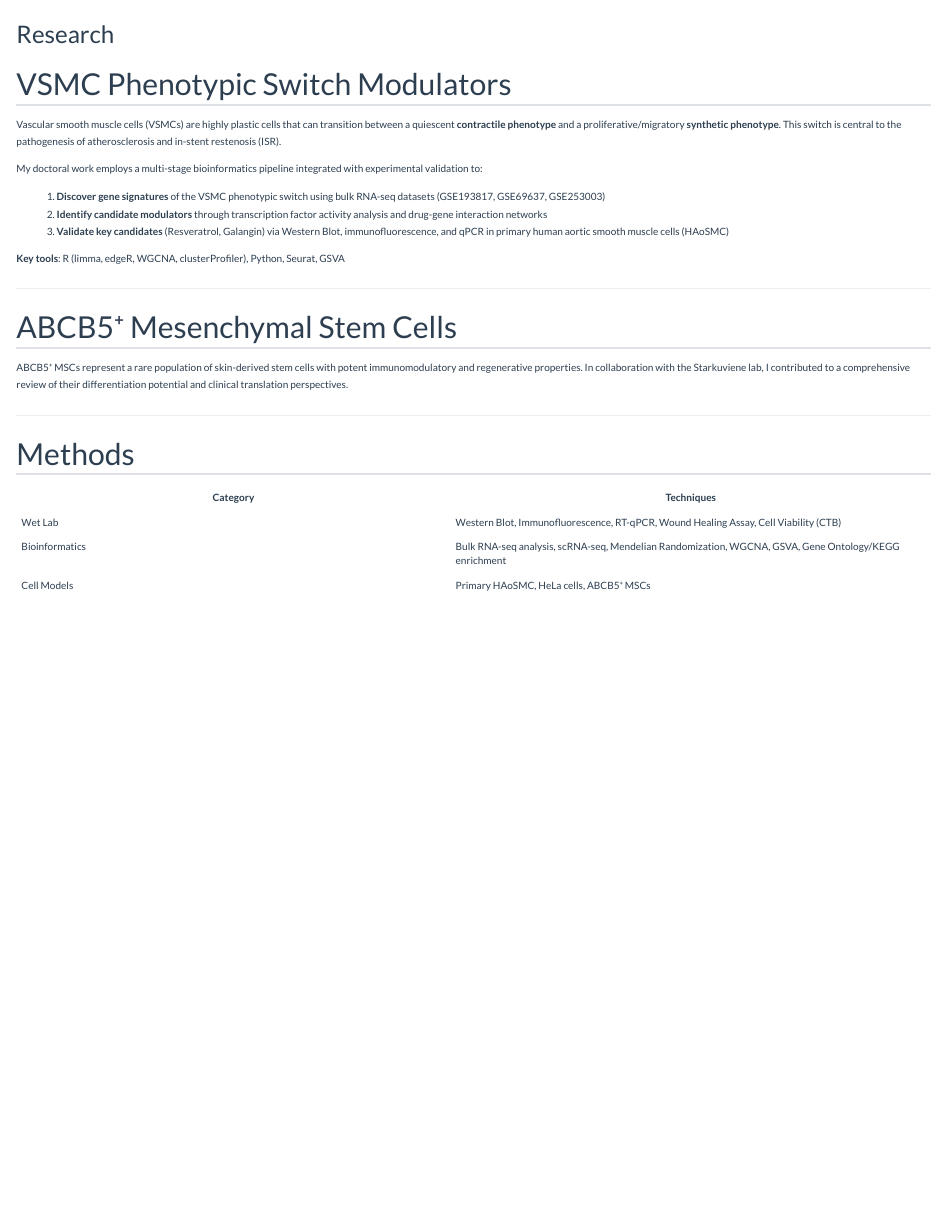
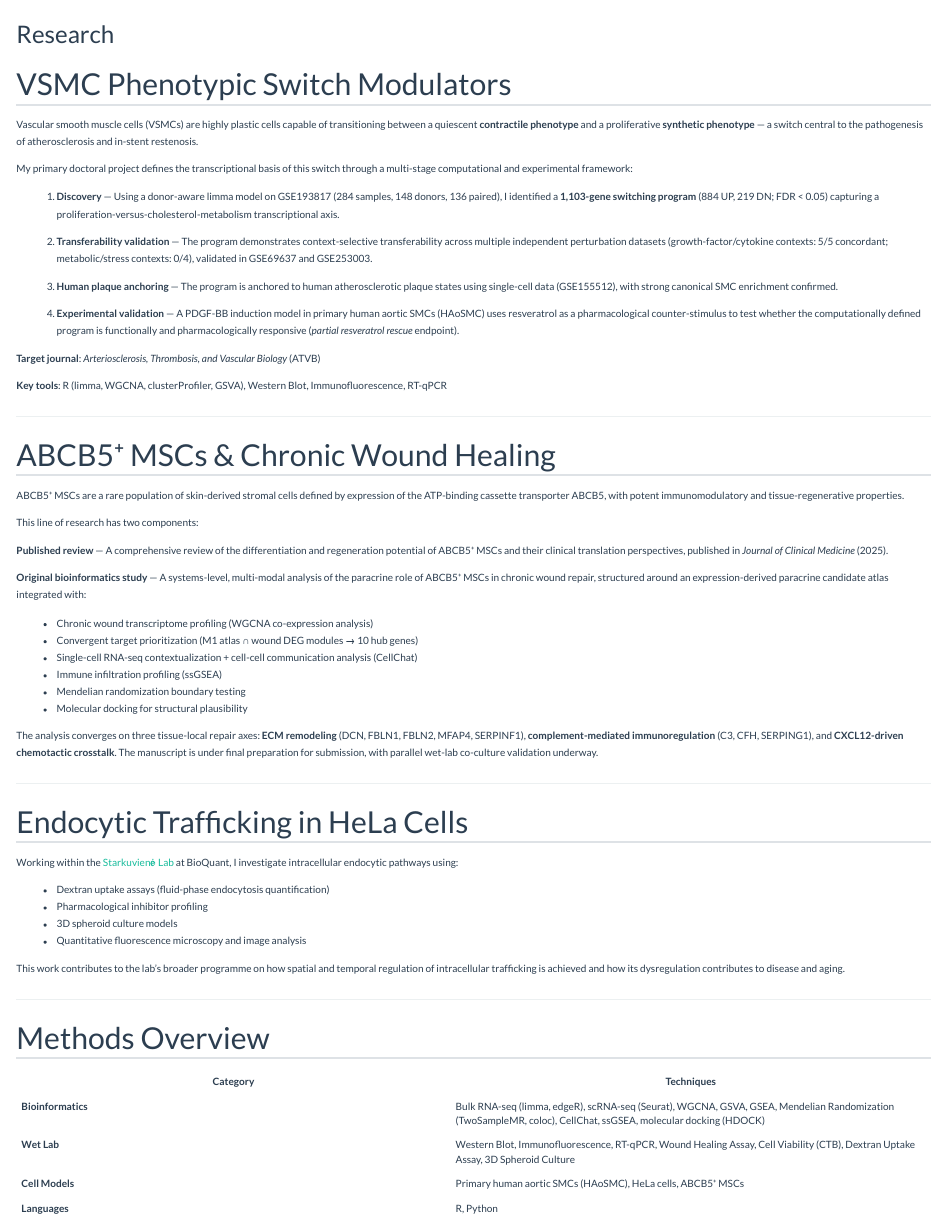
Before and after one commit to zhenghe-research/zhenghe-research.github.io, a Quarto document (research.qmd): the page in a window 1100 px wide, from its top. Rendered offline with R 4.5, knitr and Pandoc in place of Quarto, with nearby package versions.

Commit message:
Update: enrich research descriptions across all three projects with accurate content

```diff
--- a/research.qmd
+++ b/research.qmd
@@ -4,28 +4,63 @@ title: "Research"
 
 ## VSMC Phenotypic Switch Modulators
 
-Vascular smooth muscle cells (VSMCs) are highly plastic cells that can transition between a quiescent **contractile phenotype** and a proliferative/migratory **synthetic phenotype**. This switch is central to the pathogenesis of atherosclerosis and in-stent restenosis (ISR).
+Vascular smooth muscle cells (VSMCs) are highly plastic cells capable of transitioning between a quiescent **contractile phenotype** and a proliferative **synthetic phenotype** — a switch central to the pathogenesis of atherosclerosis and in-stent restenosis.
 
-My doctoral work employs a multi-stage bioinformatics pipeline integrated with experimental validation to:
+My primary doctoral project defines the transcriptional basis of this switch through a multi-stage computational and experimental framework:
 
-1. **Discover gene signatures** of the VSMC phenotypic switch using bulk RNA-seq datasets (GSE193817, GSE69637, GSE253003)
-2. **Identify candidate modulators** through transcription factor activity analysis and drug-gene interaction networks
-3. **Validate key candidates** (Resveratrol, Galangin) via Western Blot, immunofluorescence, and qPCR in primary human aortic smooth muscle cells (HAoSMC)
+1. **Discovery** — Using a donor-aware limma model on GSE193817 (284 samples, 148 donors, 136 paired), I identified a **1,103-gene switching program** (884 UP, 219 DN; FDR < 0.05) capturing a proliferation-versus-cholesterol-metabolism transcriptional axis.
 
-**Key tools**: R (limma, edgeR, WGCNA, clusterProfiler), Python, Seurat, GSVA
+2. **Transferability validation** — The program demonstrates context-selective transferability across multiple independent perturbation datasets (growth-factor/cytokine contexts: 5/5 concordant; metabolic/stress contexts: 0/4), validated in GSE69637 and GSE253003.
+
+3. **Human plaque anchoring** — The program is anchored to human atherosclerotic plaque states using single-cell data (GSE155512), with strong canonical SMC enrichment confirmed.
+
+4. **Experimental validation** — A PDGF-BB induction model in primary human aortic SMCs (HAoSMC) uses resveratrol as a pharmacological counter-stimulus to test whether the computationally defined program is functionally and pharmacologically responsive (*partial resveratrol rescue* endpoint).
+
+**Target journal**: *Arteriosclerosis, Thrombosis, and Vascular Biology* (ATVB)
+
+**Key tools**: R (limma, WGCNA, clusterProfiler, GSVA), Western Blot, Immunofluorescence, RT-qPCR
 
 ---
 
-## ABCB5⁺ Mesenchymal Stem Cells
+## ABCB5⁺ MSCs & Chronic Wound Healing
 
-ABCB5⁺ MSCs represent a rare population of skin-derived stem cells with potent immunomodulatory and regenerative properties. In collaboration with the Starkuviene lab, I contributed to a comprehensive review of their differentiation potential and clinical translation perspectives.
+ABCB5⁺ MSCs are a rare population of skin-derived stromal cells defined by expression of the ATP-binding cassette transporter ABCB5, with potent immunomodulatory and tissue-regenerative properties.
+
+This line of research has two components:
+
+**Published review** — A comprehensive review of the differentiation and regeneration potential of ABCB5⁺ MSCs and their clinical translation perspectives, published in *Journal of Clinical Medicine* (2025).
+
+**Original bioinformatics study** — A systems-level, multi-modal analysis of the paracrine role of ABCB5⁺ MSCs in chronic wound repair, structured around an expression-derived paracrine candidate atlas integrated with:
+
+- Chronic wound transcriptome profiling (WGCNA co-expression analysis)
+- Convergent target prioritization (M1 atlas ∩ wound DEG modules → 10 hub genes)
+- Single-cell RNA-seq contextualization + cell-cell communication analysis (CellChat)
+- Immune infiltration profiling (ssGSEA)
+- Mendelian randomization boundary testing
+- Molecular docking for structural plausibility
+
+The analysis converges on three tissue-local repair axes: **ECM remodeling** (DCN, FBLN1, FBLN2, MFAP4, SERPINF1), **complement-mediated immunoregulation** (C3, CFH, SERPING1), and **CXCL12-driven chemotactic crosstalk**. The manuscript is under final preparation for submission, with parallel wet-lab co-culture validation underway.
 
 ---
 
-## Methods
+## Endocytic Trafficking in HeLa Cells
+
+Working within the [Starkuvienė Lab](https://www.bioquant.uni-heidelberg.de/groups/starkuviene) at BioQuant, I investigate intracellular endocytic pathways using:
+
+- Dextran uptake assays (fluid-phase endocytosis quantification)
+- Pharmacological inhibitor profiling
+- 3D spheroid culture models
+- Quantitative fluorescence microscopy and image analysis
+
+This work contributes to the lab's broader programme on how spatial and temporal regulation of intracellular trafficking is achieved and how its dysregulation contributes to disease and aging.
+
+---
+
+## Methods Overview
 
 | Category | Techniques |
 |----------|-----------|
-| Wet Lab | Western Blot, Immunofluorescence, RT-qPCR, Wound Healing Assay, Cell Viability (CTB) |
-| Bioinformatics | Bulk RNA-seq analysis, scRNA-seq, Mendelian Randomization, WGCNA, GSVA, Gene Ontology/KEGG enrichment |
-| Cell Models | Primary HAoSMC, HeLa cells, ABCB5⁺ MSCs |
+| **Bioinformatics** | Bulk RNA-seq (limma, edgeR), scRNA-seq (Seurat), WGCNA, GSVA, GSEA, Mendelian Randomization (TwoSampleMR, coloc), CellChat, ssGSEA, molecular docking (HDOCK) |
+| **Wet Lab** | Western Blot, Immunofluorescence, RT-qPCR, Wound Healing Assay, Cell Viability (CTB), Dextran Uptake Assay, 3D Spheroid Culture |
+| **Cell Models** | Primary human aortic SMCs (HAoSMC), HeLa cells, ABCB5⁺ MSCs |
+| **Languages** | R, Python |
```
Also changed, not shown: index.qmd (+6 -2 lines).
